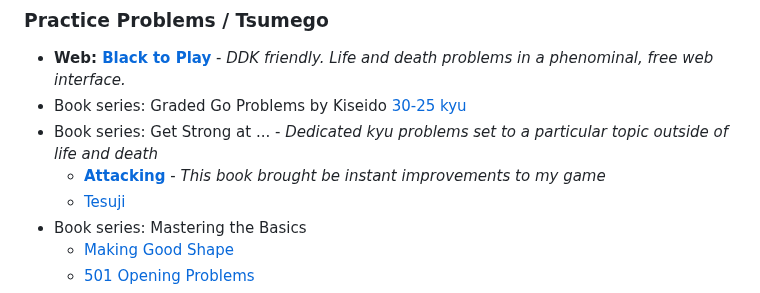
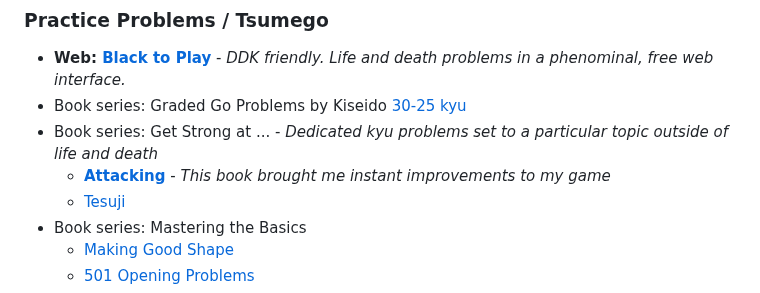
Before and after one commit to gote1000/Go_Resources, a Markdown page: index.md, the part around the change. GitHub-like rendering.

```diff
--- a/index.md
+++ b/index.md
@@ -23,7 +23,7 @@ This page merely contains some of my favorite links related to go. Huge thank yo
 - **Web: [Black to Play](https://blacktoplay.com/)** - *DDK friendly. Life and death problems in a phenominal, free web interface.*
 - Book series: Graded Go Problems by Kiseido [30-25 kyu](https://www.biblio.com/9784906574469)
 - Book series: Get Strong at ... - *Dedicated kyu problems set to a particular topic outside of life and death*
-    - **[Attacking](https://www.biblio.com/9784906574605)** - *This book brought be instant improvements to my game*
+    - **[Attacking](https://www.biblio.com/9784906574605)** - *This book brought me instant improvements to my game*
     - [Tesuji](https://www.biblio.com/9784906574568)
 - Book series: Mastering the Basics
     - [Making Good Shape](https://www.biblio.com/9784906574735)
```
